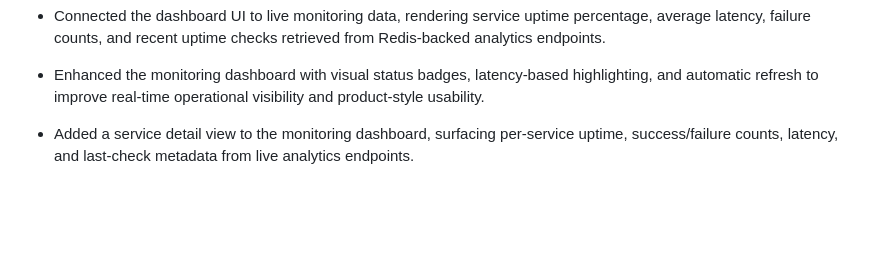
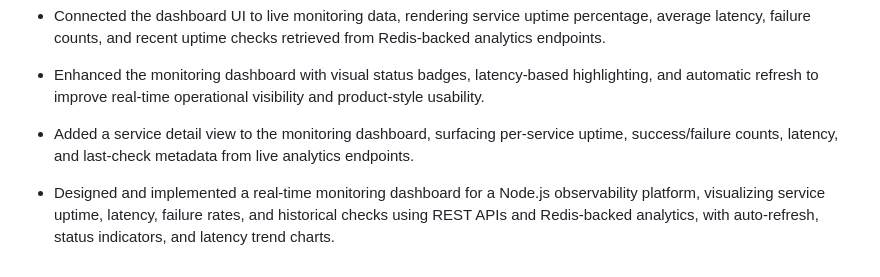
Before and after one commit to GiovanniFonzo/prod-platform, a Markdown page: cv-kit/project-bullets.md, the part around the change. GitHub-like rendering; blank space fills up the shorter version.

```diff
--- a/cv-kit/project-bullets.md
+++ b/cv-kit/project-bullets.md
@@ -57,3 +57,5 @@
 - Enhanced the monitoring dashboard with visual status badges, latency-based highlighting, and automatic refresh to improve real-time operational visibility and product-style usability.
 
 - Added a service detail view to the monitoring dashboard, surfacing per-service uptime, success/failure counts, latency, and last-check metadata from live analytics endpoints.
+
+- Designed and implemented a real-time monitoring dashboard for a Node.js observability platform, visualizing service uptime, latency, failure rates, and historical checks using REST APIs and Redis-backed analytics, with auto-refresh, status indicators, and latency trend charts.
```
Also changed, not shown: docs/runbook.md (+15 -0 lines).
